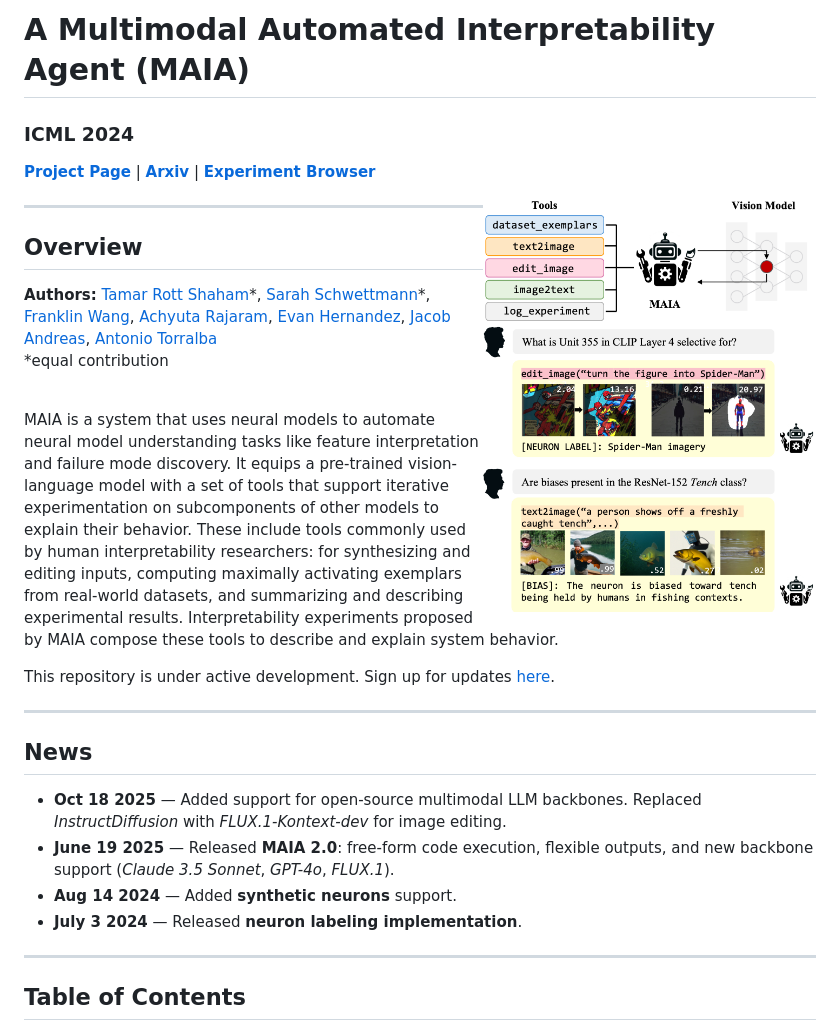
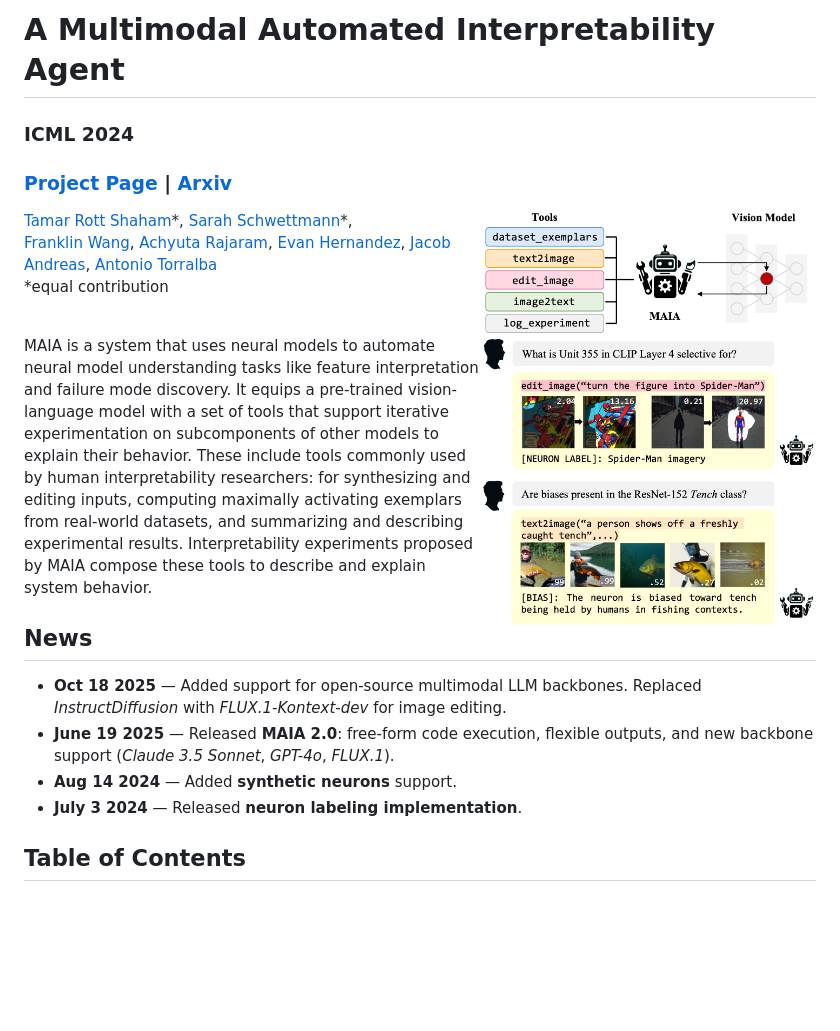
Before and after one commit to multimodal-interpretability/maia, a Markdown page: README.md, the part around the change. Rendered like a GitHub page; blank space fills up the shorter version.

Commit message:
update readme
Updated project title and links in README.

```diff
--- a/README.md
+++ b/README.md
@@ -1,27 +1,16 @@
 
-# A Multimodal Automated Interpretability Agent (MAIA)
+# A Multimodal Automated Interpretability Agent #
+### ICML 2024 ###
 
-### ICML 2024
-
-**[Project Page](https://multimodal-interpretability.csail.mit.edu/maia)** | **[Arxiv](https://multimodal-interpretability.csail.mit.edu/maia)** | **[Experiment Browser](https://multimodal-interpretability.csail.mit.edu/maia/experiment-browser/)**
+### [Project Page](https://multimodal-interpretability.csail.mit.edu/maia) | [Arxiv](https://multimodal-interpretability.csail.mit.edu/maia)
 
 <img align="right" width="42%" src="/docs/static/figures/maia_teaser.jpg">
 
----
-
-## Overview
-
-**Authors:**
 [Tamar Rott Shaham](https://tamarott.github.io/)\*, [Sarah Schwettmann](https://cogconfluence.com/)\*, <br>
 [Franklin Wang](https://frankxwang.github.io/), [Achyuta Rajaram](https://twitter.com/AchyutaBot), [Evan Hernandez](https://evandez.com/), [Jacob Andreas](https://www.mit.edu/~jda/), [Antonio Torralba](https://groups.csail.mit.edu/vision/torralbalab/) <br>
 \*equal contribution <br><br>
 
-
 MAIA is a system that uses neural models to automate neural model understanding tasks like feature interpretation and failure mode discovery. It equips a pre-trained vision-language model with a set of tools that support iterative experimentation on subcomponents of other models to explain their behavior. These include tools commonly used by human interpretability researchers: for synthesizing and editing inputs, computing maximally activating exemplars from real-world datasets, and summarizing and describing experimental results. Interpretability experiments proposed by MAIA compose these tools to describe and explain system behavior.
-
-This repository is under active development. Sign up for updates [here](https://forms.gle/Zs92DHbs3Y3QGjXG6).
-
----
 
 ## News
 
@@ -29,9 +18,6 @@ This repository is under active development. Sign up for updates [here](https://
 - **June 19 2025** — Released **MAIA 2.0**: free-form code execution, flexible outputs, and new backbone support (*Claude 3.5 Sonnet*, *GPT-4o*, *FLUX.1*).
 - **Aug 14 2024** — Added **synthetic neurons** support.
 - **July 3 2024** — Released **neuron labeling implementation**.
-
-
----
 
 ## Table of Contents
 - [Installation](#installation)
```
